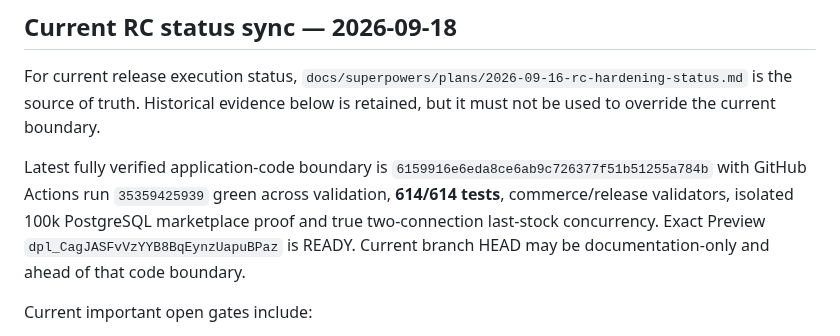
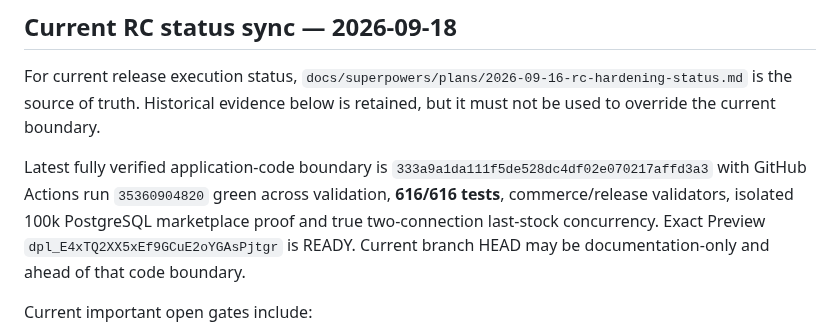
Before and after one commit to keisaj9006/SecondPartShop, a Markdown page: docs/launch-readiness.md, the part around the change. Drawn GitHub-style.

Commit message:
docs: advance launch readiness verified boundary [skip ci]

```diff
--- a/docs/launch-readiness.md
+++ b/docs/launch-readiness.md
@@ -9,7 +9,7 @@ This document is the canonical launch checklist for the Android / Google Play an
 
 For current release execution status, `docs/superpowers/plans/2026-09-16-rc-hardening-status.md` is the source of truth. Historical evidence below is retained, but it must not be used to override the current boundary.
 
-Latest fully verified application-code boundary is `6159916e6eda8ce6ab9c726377f51b51255a784b` with GitHub Actions run `35359425939` green across validation, **614/614 tests**, commerce/release validators, isolated 100k PostgreSQL marketplace proof and true two-connection last-stock concurrency. Exact Preview `dpl_CagJASFvVzYYB8BqEynzUapuBPaz` is READY. Current branch HEAD may be documentation-only and ahead of that code boundary.
+Latest fully verified application-code boundary is `333a9a1da111f5de528dc4df02e070217affd3a3` with GitHub Actions run `35360904820` green across validation, **616/616 tests**, commerce/release validators, isolated 100k PostgreSQL marketplace proof and true two-connection last-stock concurrency. Exact Preview `dpl_E4xTQ2XX5xEf9GCuE2oYGAsPjtgr` is READY. Current branch HEAD may be documentation-only and ahead of that code boundary.
 
 Current important open gates include:
 - adverse Stripe checkout provider/UI Scenario H and the full provider/UI last-stock race, both requiring a truthful active checkout-ready disposable listing;
```
